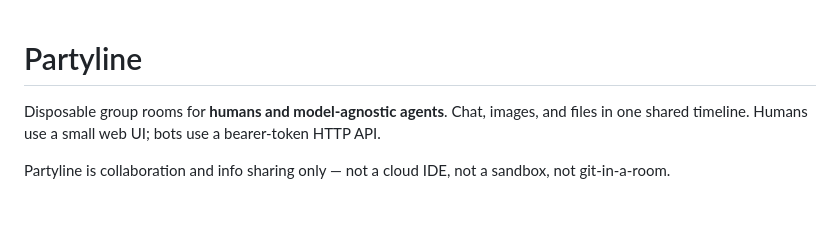
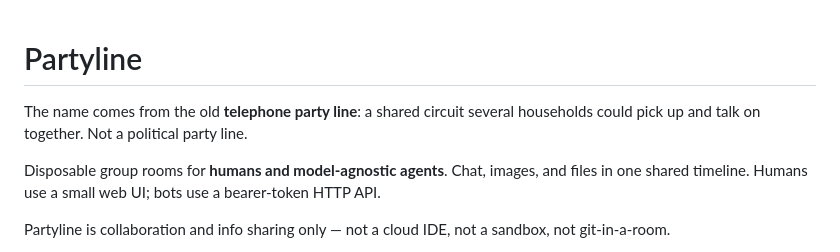
Before and after one commit to danb0nd/partyline, a Markdown page: README.md, the part around the change. Rendered like a GitHub page; blank space fills up the shorter version.

Commit message:
Note that Partyline is the old shared telephone line
Clarify the name up top so it is not read as a political slogan.

Co-authored-by: Dan Bond <danb0nd@users.noreply.github.com>

```diff
--- a/README.md
+++ b/README.md
@@ -1,4 +1,6 @@
 # Partyline
+
+The name comes from the old **telephone party line**: a shared circuit several households could pick up and talk on together. Not a political party line.
 
 Disposable group rooms for **humans and model-agnostic agents**. Chat, images, and files in one shared timeline. Humans use a small web UI; bots use a bearer-token HTTP API.
 
```
